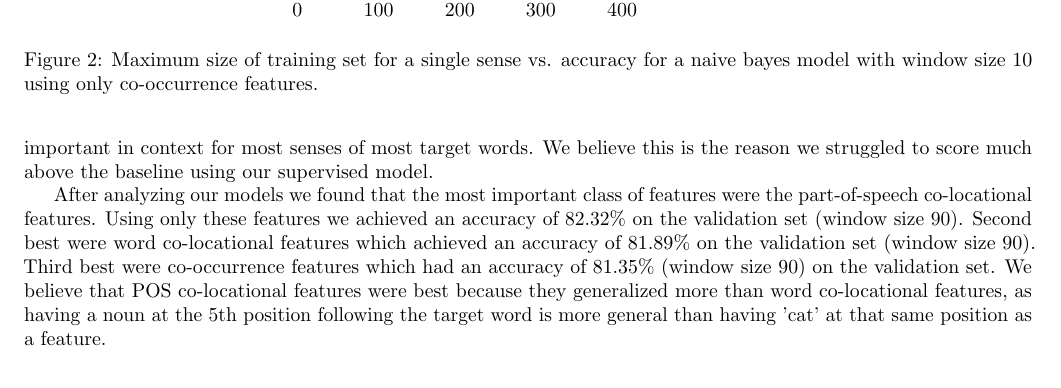
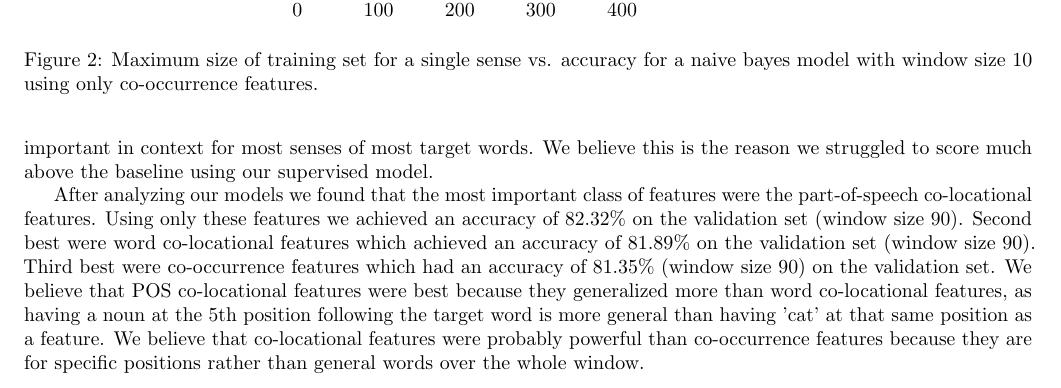
Before and after one commit to sgovindgari/cs4740nlp, a LaTeX document (proj02/report.tex): part of page 4 of 4, cut so that both start at the same text. Compiled offline with pdfLaTeX.

Commit message:
kaggle for supervised and added a line to the report

```diff
--- a/proj02/report.tex
+++ b/proj02/report.tex
@@ -149,7 +149,7 @@ We also tested how the accuracy of our Naive Bayes model would change on the val
 
 The data provided to us, in particular the training set and validation set, made it a struggle for the supervised system to perform well. The task at hand essentially required a separate Naive Bayes model for each target word, meaning that data was sparse. The training set had a median of only 128.5 examples per word, and a mean of 222.81. The max wasn't that large, at 2,536 examples for one word, and the minimum was incredibly low at 19. This means that there were very few examples for each word. To make matters more difficult most of the data was very biased. For instance, 'capital' had 278 total examples: 258 for sense 1, 18 for sense 2, 1 for sense 3, and 1 for sense 5. Because of this bias in the data it made it very hard for Naive Bayes to create an accurate model of what words might be important in context for most senses of most target words. We believe this is the reason we struggled to score much above the baseline using our supervised model.
 
-After analyzing our models we found that the most important class of features were the part-of-speech co-locational features. Using only these features we achieved an accuracy of 82.32\% on the validation set (window size 90). Second best were word co-locational features which achieved an accuracy of 81.89\% on the validation set (window size 90). Third best were co-occurrence features which had an accuracy of 81.35\% (window size 90) on the validation set. We believe that POS co-locational features were best because they generalized more than word co-locational features, as having a noun at the 5th position following the target word is more general than having 'cat' at that same position as a feature.
+After analyzing our models we found that the most important class of features were the part-of-speech co-locational features. Using only these features we achieved an accuracy of 82.32\% on the validation set (window size 90). Second best were word co-locational features which achieved an accuracy of 81.89\% on the validation set (window size 90). Third best were co-occurrence features which had an accuracy of 81.35\% (window size 90) on the validation set. We believe that POS co-locational features were best because they generalized more than word co-locational features, as having a noun at the 5th position following the target word is more general than having 'cat' at that same position as a feature. We believe that co-locational features were probably powerful than co-occurrence features because they are for specific positions rather than general words over the whole window.
 
 
 %TODO: Discuss Dictionary and compare to supervised
```
Also changed, not shown: 1 other file.
